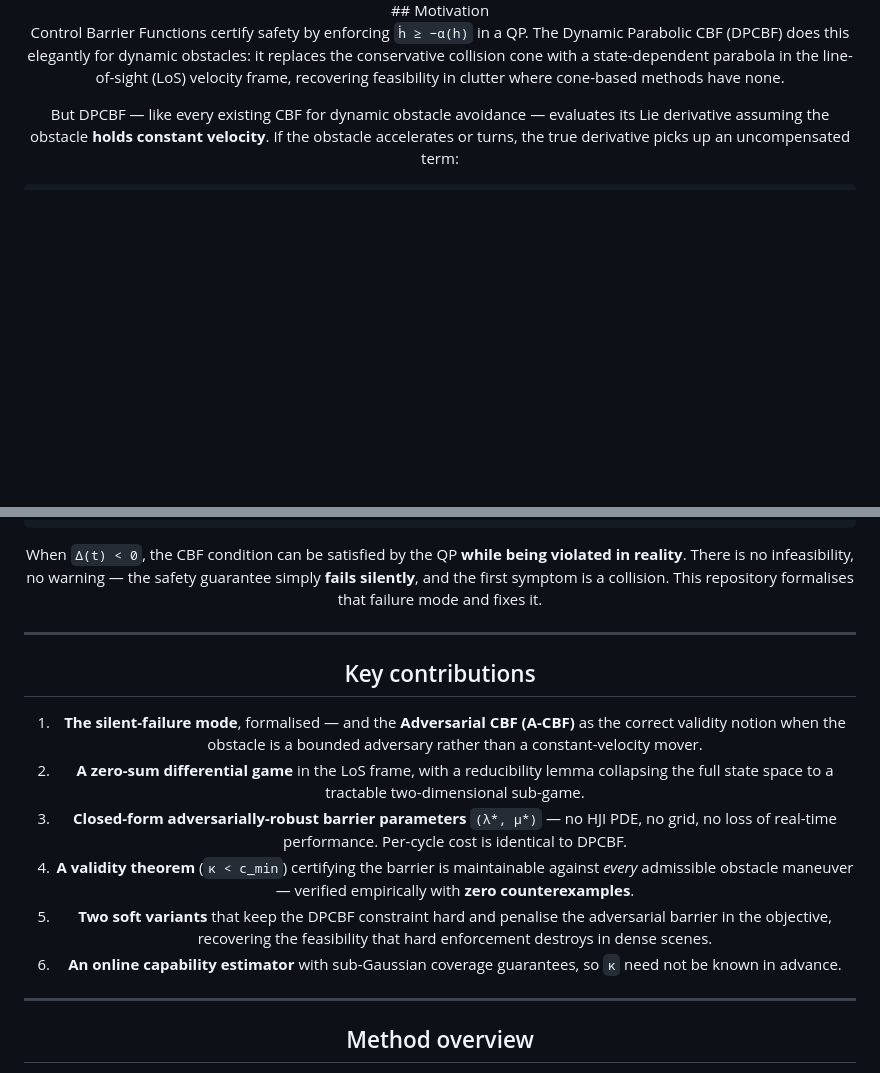
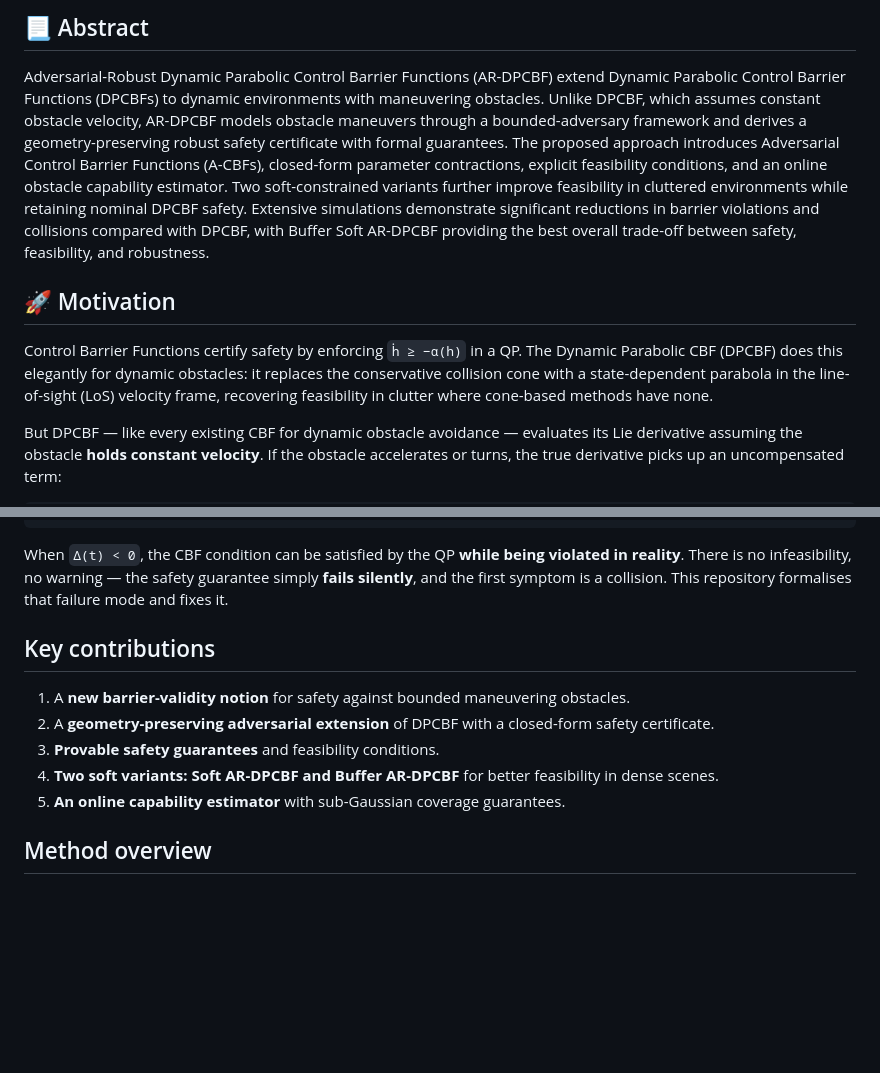
Before and after one commit to cks0314/Adversarial-DPCBF, a Markdown page: README.md, 2 parts joined by grey strips. GitHub-like rendering; blank space fills up the shorter version.

```diff
--- a/README.md
+++ b/README.md
@@ -19,5 +20,10 @@ Functions for Nonholonomic Robots Against Maneuvering Obstacles."*
 </div>
-## Motivation
+
+## 📃 Abstract
+
+Adversarial-Robust Dynamic Parabolic Control Barrier Functions (AR-DPCBF) extend Dynamic Parabolic Control Barrier Functions (DPCBFs) to dynamic environments with maneuvering obstacles. Unlike DPCBF, which assumes constant obstacle velocity, AR-DPCBF models obstacle maneuvers through a bounded-adversary framework and derives a geometry-preserving robust safety certificate with formal guarantees. The proposed approach introduces Adversarial Control Barrier Functions (A-CBFs), closed-form parameter contractions, explicit feasibility conditions, and an online obstacle capability estimator. Two soft-constrained variants further improve feasibility in cluttered environments while retaining nominal DPCBF safety. Extensive simulations demonstrate significant reductions in barrier violations and collisions compared with DPCBF, with Buffer Soft AR-DPCBF providing the best overall trade-off between safety, feasibility, and robustness.
+
+## 🚀 Motivation
 
 Control Barrier Functions certify safety by enforcing `ḣ ≥ −α(h)` in a QP. The Dynamic Parabolic CBF
 (DPCBF) does this elegantly for dynamic obstacles: it replaces the conservative collision cone with a
@@ -37,24 +43,15 @@ When `Δ(t) < 0`, the CBF condition can be satisfied by the QP **while being vio
 There is no infeasibility, no warning — the safety guarantee simply **fails silently**, and the first
 symptom is a collision. This repository formalises that failure mode and fixes it.
 
----
 
 ## Key contributions
 
-1. **The silent-failure mode**, formalised — and the **Adversarial CBF (A-CBF)** as the correct
-   validity notion when the obstacle is a bounded adversary rather than a constant-velocity mover.
-2. **A zero-sum differential game** in the LoS frame, with a reducibility lemma collapsing the full
-   state space to a tractable two-dimensional sub-game.
-3. **Closed-form adversarially-robust barrier parameters** `(λ*, μ*)` — no HJI PDE, no grid, no loss
-   of real-time performance. Per-cycle cost is identical to DPCBF.
-4. **A validity theorem** (`κ < c_min`) certifying the barrier is maintainable against *every*
-   admissible obstacle maneuver — verified empirically with **zero counterexamples**.
-5. **Two soft variants** that keep the DPCBF constraint hard and penalise the adversarial barrier in
-   the objective, recovering the feasibility that hard enforcement destroys in dense scenes.
-6. **An online capability estimator** with sub-Gaussian coverage guarantees, so `κ` need not be known
-   in advance.
+1. A **new barrier-validity notion** for safety against bounded maneuvering obstacles.
+2. A **geometry-preserving adversarial extension** of DPCBF with a closed-form safety certificate.
+3. **Provable safety guarantees** and feasibility conditions.
+4. **Two soft variants: Soft AR-DPCBF and Buffer AR-DPCBF** for better feasibility in dense scenes.
+5. **An online capability estimator** with sub-Gaussian coverage guarantees.
 
----
 
 ## Method overview
 
```
Also changed, not shown: other parts of README.md (+3 -2 lines).
